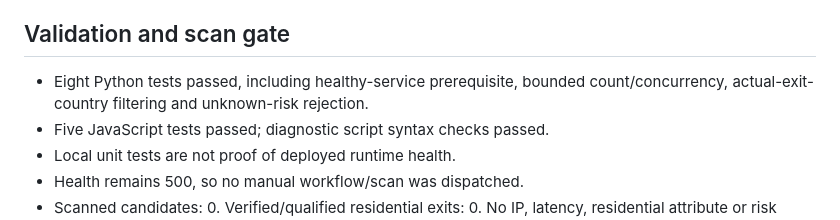
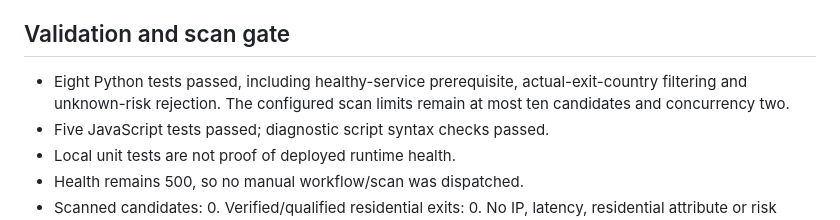
Before and after one commit to renatirudy246-maker/gate-test, a Markdown page: CHECKER_DIAGNOSIS_20261025.md, the part around the change. GitHub-like rendering.

Commit message:
Clarify verified test coverage in checker diagnostic report

```diff
--- a/CHECKER_DIAGNOSIS_20261025.md
+++ b/CHECKER_DIAGNOSIS_20261025.md
@@ -84,8 +84,9 @@ change production resources. No support message was sent automatically.
 
 ## Validation and scan gate
 
-- Eight Python tests passed, including healthy-service prerequisite, bounded
-  count/concurrency, actual-exit-country filtering and unknown-risk rejection.
+- Eight Python tests passed, including healthy-service prerequisite,
+  actual-exit-country filtering and unknown-risk rejection. The configured
+  scan limits remain at most ten candidates and concurrency two.
 - Five JavaScript tests passed; diagnostic script syntax checks passed.
 - Local unit tests are not proof of deployed runtime health.
 - Health remains 500, so no manual workflow/scan was dispatched.
```
